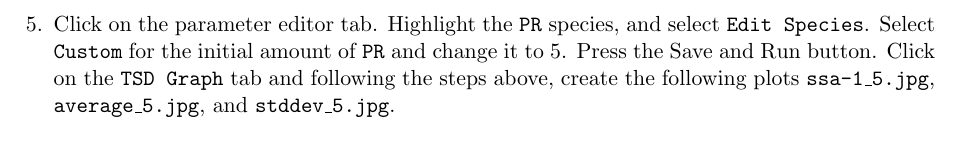
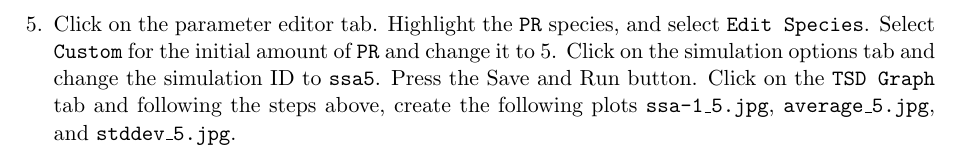
Before and after one commit to MyersResearchGroup/iBioSim, a LaTeX document (docs/tutorial.tex): part of page 14 of 22, cut so that both start at the same text. Compiled offline with pdfLaTeX.

Commit message:
Updated tutorial.

```diff
--- a/docs/tutorial.tex
+++ b/docs/tutorial.tex
@@ -282,8 +282,10 @@ remove all items from the graph.
 
 \item Click on the parameter editor tab.  Highlight the {\tt PR}
       species, and select {\tt Edit Species}.  Select {\tt Custom} for
-      the initial amount of {\tt PR} and change it to 5.  Press the
-      Save and Run button.
+      the initial amount of {\tt PR} and change it to 5.
+      Click on the simulation options tab and change the simulation ID to
+      {\tt ssa5}.
+      Press the Save and Run button.
       Click on the {\tt TSD Graph} tab and following the steps above,
       create the
       following plots {\tt ssa-1\_5.jpg}, {\tt average\_5.jpg}, and
```
Also changed, not shown: docs/tutorial.pdf, 1 other file.
